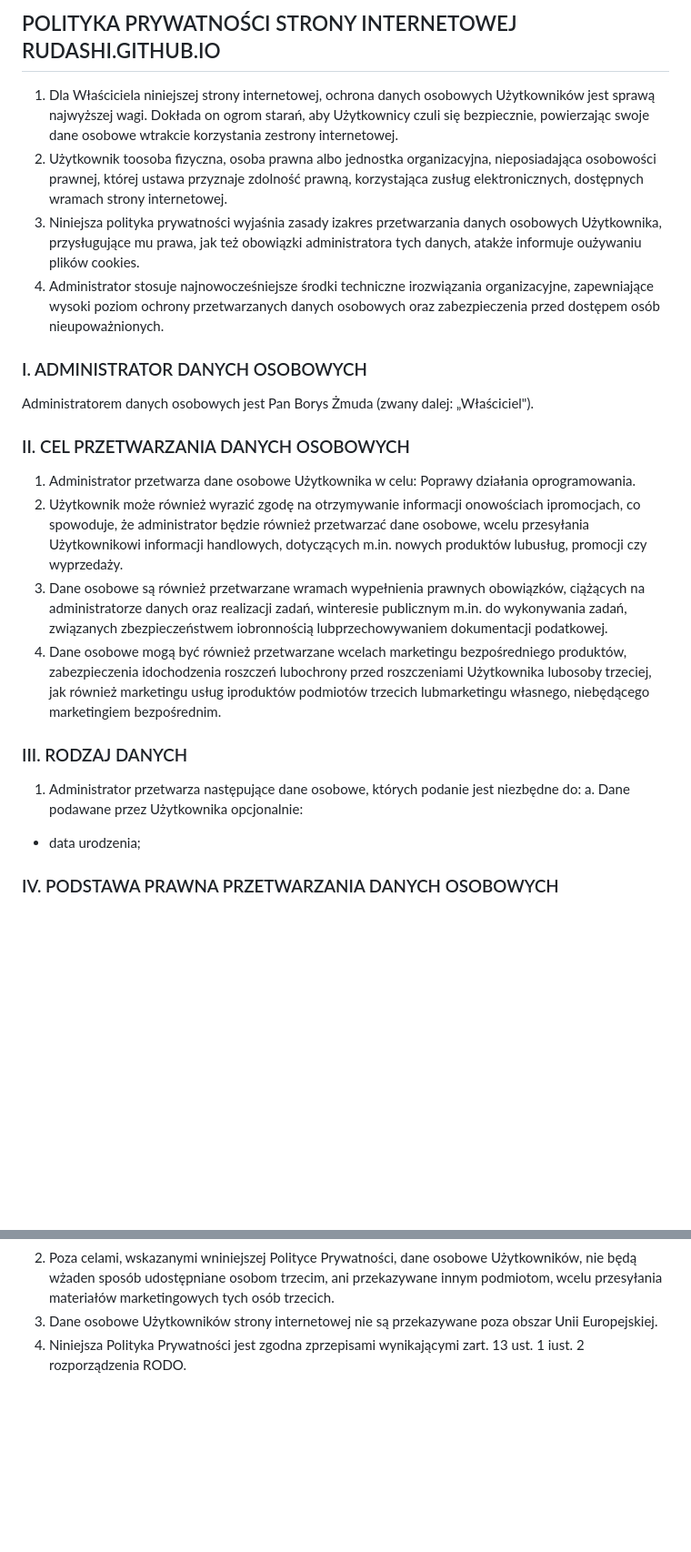
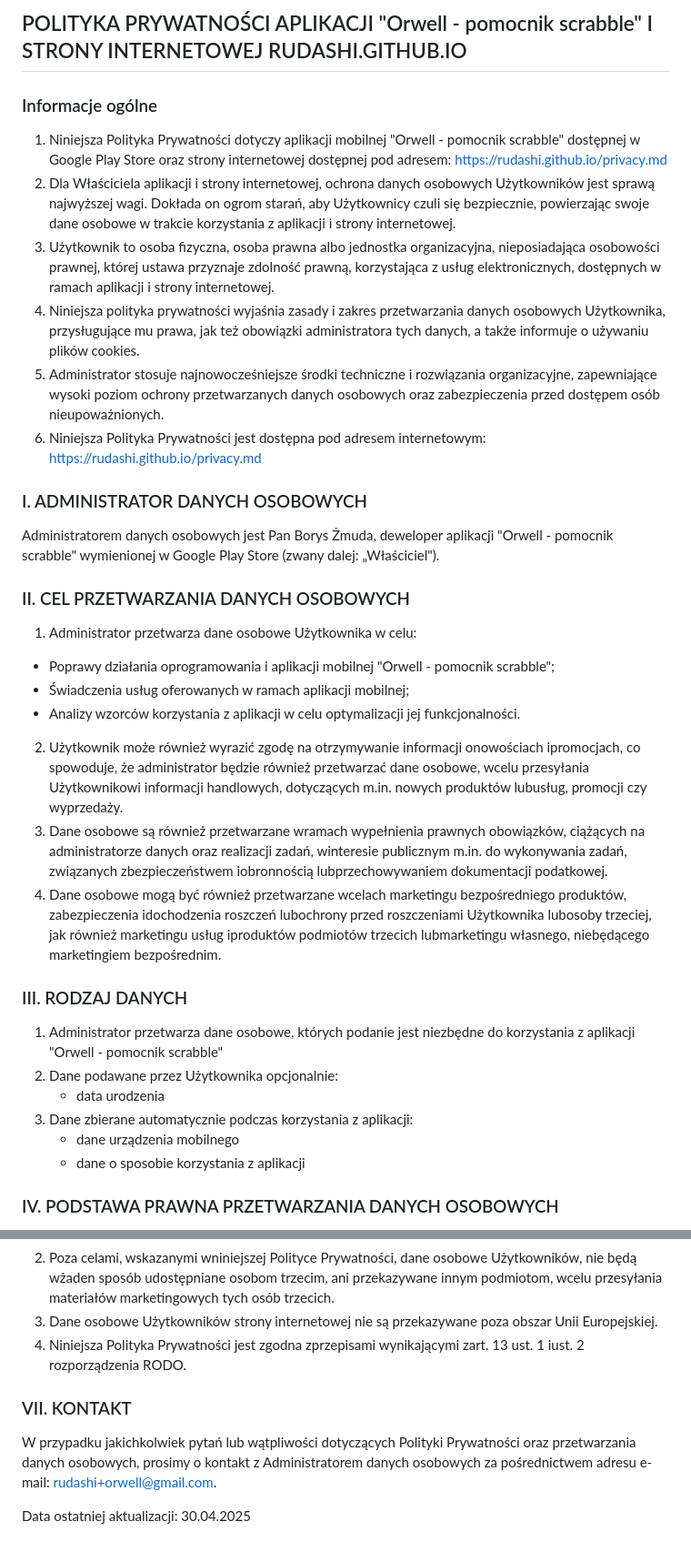
Before and after one commit to rudashi/rudashi.github.io, a Markdown page: privacy.md, 2 parts joined by grey strips. Shown: that part at 91% size. Drawn GitHub-style; blank space fills up the shorter version.

```diff
--- a/privacy.md
+++ b/privacy.md
@@ -1,24 +1,32 @@
-## POLITYKA PRYWATNOŚCI STRONY INTERNETOWEJ RUDASHI.GITHUB.IO
+## POLITYKA PRYWATNOŚCI APLIKACJI "Orwell - pomocnik scrabble" I STRONY INTERNETOWEJ RUDASHI.GITHUB.IO
 
-1. Dla Właściciela niniejszej strony internetowej, ochrona danych osobowych Użytkowników jest sprawą najwyższej wagi. Dokłada on ogrom starań, aby Użytkownicy czuli się bezpiecznie, powierzając swoje dane osobowe wtrakcie korzystania zestrony internetowej.
-2. Użytkownik toosoba fizyczna, osoba prawna albo jednostka organizacyjna, nieposiadająca osobowości prawnej, której ustawa przyznaje zdolność prawną, korzystająca zusług elektronicznych, dostępnych wramach strony internetowej.
-3. Niniejsza polityka prywatności wyjaśnia zasady izakres przetwarzania danych osobowych Użytkownika, przysługujące mu prawa, jak też obowiązki administratora tych danych, atakże informuje oużywaniu plików cookies.
-4. Administrator stosuje najnowocześniejsze środki techniczne irozwiązania organizacyjne, zapewniające wysoki poziom ochrony przetwarzanych danych osobowych oraz zabezpieczenia przed dostępem osób nieupoważnionych.
+### Informacje ogólne
+1. Niniejsza Polityka Prywatności dotyczy aplikacji mobilnej "Orwell - pomocnik scrabble" dostępnej w Google Play Store oraz strony internetowej dostępnej pod adresem: https://rudashi.github.io/privacy.md
+2. Dla Właściciela aplikacji i strony internetowej, ochrona danych osobowych Użytkowników jest sprawą najwyższej wagi. Dokłada on ogrom starań, aby Użytkownicy czuli się bezpiecznie, powierzając swoje dane osobowe w trakcie korzystania z aplikacji i strony internetowej.
+3. Użytkownik to osoba fizyczna, osoba prawna albo jednostka organizacyjna, nieposiadająca osobowości prawnej, której ustawa przyznaje zdolność prawną, korzystająca z usług elektronicznych, dostępnych w ramach aplikacji i strony internetowej.
+4. Niniejsza polityka prywatności wyjaśnia zasady i zakres przetwarzania danych osobowych Użytkownika, przysługujące mu prawa, jak też obowiązki administratora tych danych, a także informuje o używaniu plików cookies.
+5. Administrator stosuje najnowocześniejsze środki techniczne i rozwiązania organizacyjne, zapewniające wysoki poziom ochrony przetwarzanych danych osobowych oraz zabezpieczenia przed dostępem osób nieupoważnionych.
+6. Niniejsza Polityka Prywatności jest dostępna pod adresem internetowym: https://rudashi.github.io/privacy.md
 
 ### I. ADMINISTRATOR DANYCH OSOBOWYCH
-Administratorem danych osobowych jest Pan Borys Żmuda (zwany dalej: „Właściciel").
+Administratorem danych osobowych jest Pan Borys Żmuda, deweloper aplikacji "Orwell - pomocnik scrabble" wymienionej w Google Play Store (zwany dalej: „Właściciel").
 
 ### II. CEL PRZETWARZANIA DANYCH OSOBOWYCH
 1. Administrator przetwarza dane osobowe Użytkownika w celu:
-Poprawy działania oprogramowania.
+- Poprawy działania oprogramowania i aplikacji mobilnej "Orwell - pomocnik scrabble";
+- Świadczenia usług oferowanych w ramach aplikacji mobilnej;
+- Analizy wzorców korzystania z aplikacji w celu optymalizacji jej funkcjonalności.
 2. Użytkownik może również wyrazić zgodę na otrzymywanie informacji onowościach ipromocjach, co spowoduje, że administrator będzie również przetwarzać dane osobowe, wcelu przesyłania Użytkownikowi informacji handlowych, dotyczących m.in. nowych produktów lubusług, promocji czy wyprzedaży.
 3. Dane osobowe są również przetwarzane wramach wypełnienia prawnych obowiązków, ciążących na administratorze danych oraz realizacji zadań, winteresie publicznym m.in. do wykonywania zadań, związanych zbezpieczeństwem iobronnością lubprzechowywaniem dokumentacji podatkowej.
 4. Dane osobowe mogą być również przetwarzane wcelach marketingu bezpośredniego produktów, zabezpieczenia idochodzenia roszczeń lubochrony przed roszczeniami Użytkownika lubosoby trzeciej, jak również marketingu usług iproduktów podmiotów trzecich lubmarketingu własnego, niebędącego marketingiem bezpośrednim.
 
 ### III. RODZAJ DANYCH
-1. Administrator przetwarza następujące dane osobowe, których podanie jest niezbędne do:
-a. Dane podawane przez Użytkownika opcjonalnie:
-- data urodzenia;
+1. Administrator przetwarza dane osobowe, których podanie jest niezbędne do korzystania z aplikacji "Orwell - pomocnik scrabble"
+2. Dane podawane przez Użytkownika opcjonalnie:
+   - data urodzenia
+4. Dane zbierane automatycznie podczas korzystania z aplikacji:
+   - dane urządzenia mobilnego
+   - dane o sposobie korzystania z aplikacji
 
 ### IV. PODSTAWA PRAWNA PRZETWARZANIA DANYCH OSOBOWYCH
 1. Dane osobowe są przetwarzane zgodnie zprzepisami Rozporządzenia Parlamentu Europejskiego iRady (UE) 2016/679 zdnia 27 kwietnia 2016 r. wsprawie ochrony osób fizycznych wzwiązku zprzetwarzaniem danych osobowych iw sprawie swobodnego przepływu takich danych oraz uchylenia dyrektywy 95/46/WE (ogólne rozporządzenie oochronie danych), OJ L 119, 4.5.2016, p. 1–88, dalej zwane: „rozporządzenie RODO".
@@ -40,3 +48,8 @@ a. Dane podawane przez Użytkownika opcjonalnie:
 2. Poza celami, wskazanymi wniniejszej Polityce Prywatności, dane osobowe Użytkowników, nie będą wżaden sposób udostępniane osobom trzecim, ani przekazywane innym podmiotom, wcelu przesyłania materiałów marketingowych tych osób trzecich.
 3. Dane osobowe Użytkowników strony internetowej nie są przekazywane poza obszar Unii Europejskiej.
 4. Niniejsza Polityka Prywatności jest zgodna zprzepisami wynikającymi zart. 13 ust. 1 iust. 2 rozporządzenia RODO.
+
+### VII. KONTAKT
+W przypadku jakichkolwiek pytań lub wątpliwości dotyczących Polityki Prywatności oraz przetwarzania danych osobowych, prosimy o kontakt z Administratorem danych osobowych za pośrednictwem adresu e-mail: rudashi+orwell@gmail.com.
+
+Data ostatniej aktualizacji: 30.04.2025
```
Also changed, not shown: other parts of privacy.md (+1 -1 lines).
